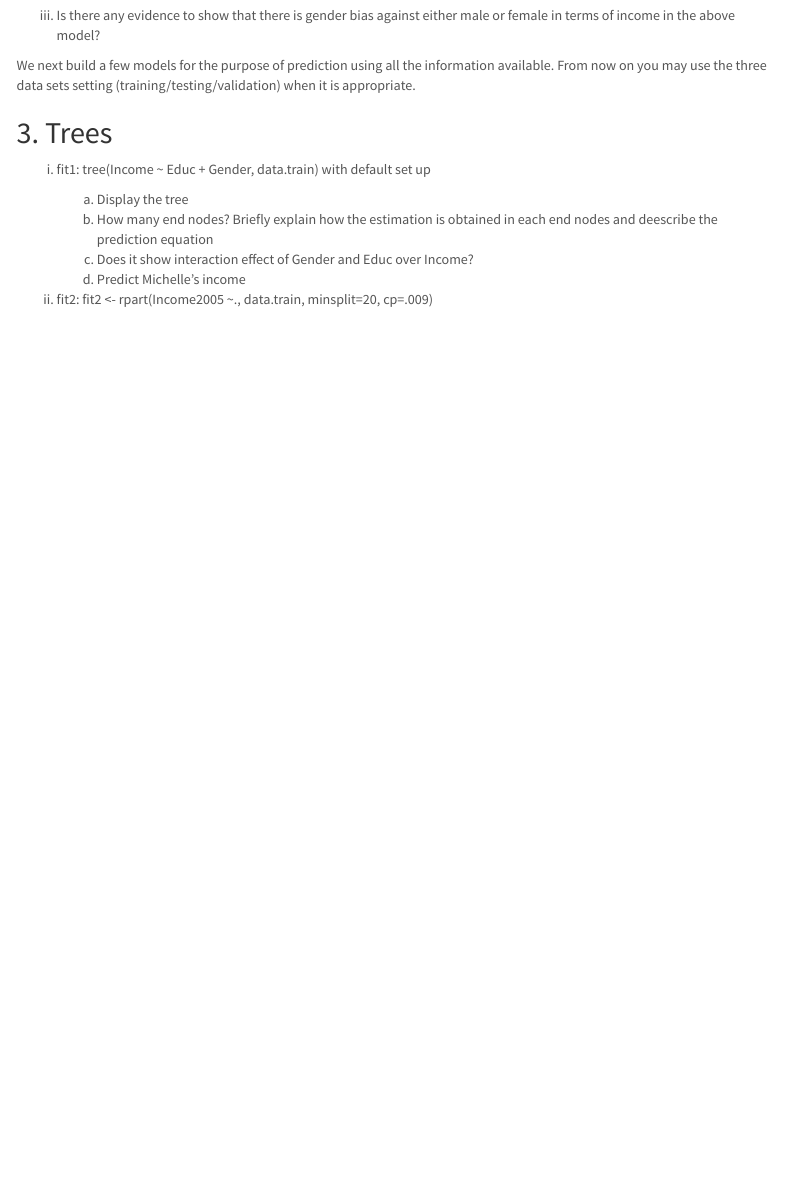
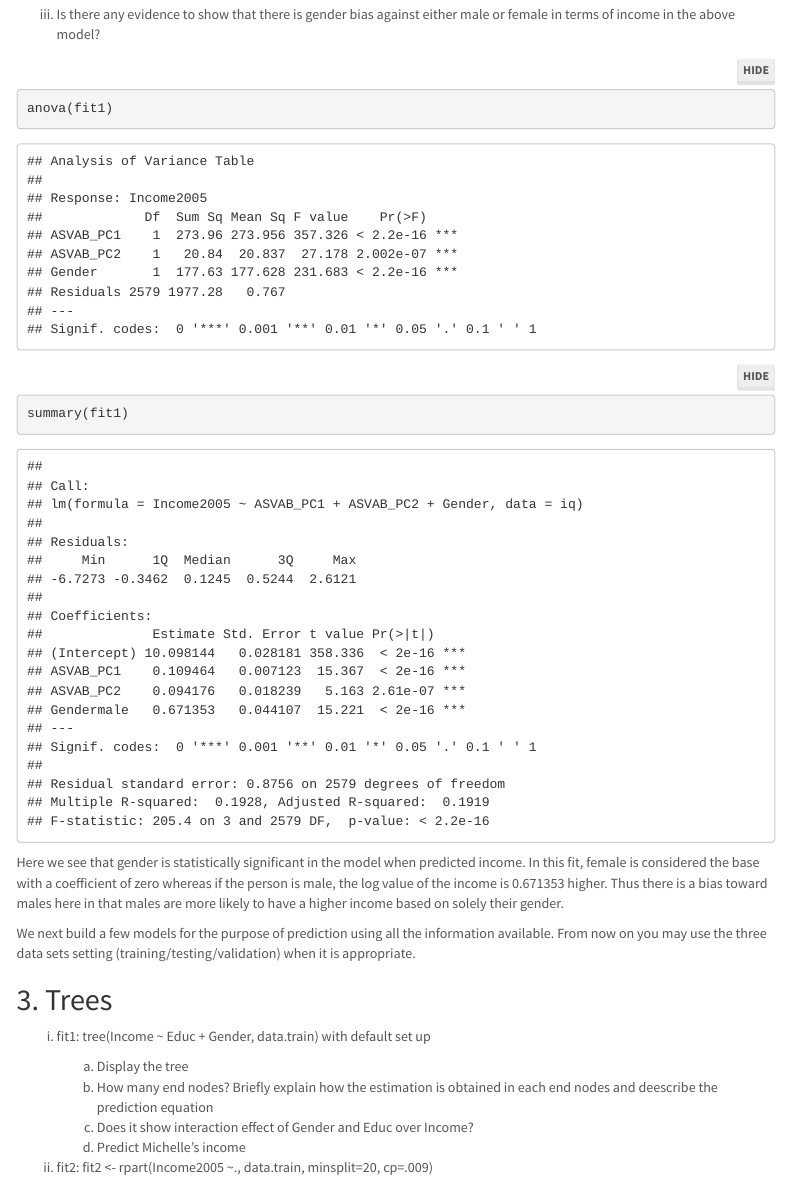
Before and after one commit to jessbrown27/STAT471-571, an R Markdown document (HW5/hw5_spr_2022.Rmd): the page in a window 1100 px wide, from 4880 px down before the commit and from 5520 px down after it, so that both start at the same text. Rendered offline with R 4.5, knitr and Pandoc, with nearby package versions; some code elsewhere in the file could not run offline; menus at the side of the page are left out; long lines of code are wrapped.

Commit message:
finish pca stuff

````diff
--- a/HW5/hw5_spr_2022.Rmd
+++ b/HW5/hw5_spr_2022.Rmd
@@ -241,6 +241,12 @@ In a linear model using ASVAB_PC1, ASVAB_PC2, and gender to predict Income, we c
 
 
 iii. Is there any evidence to show that there is gender bias against either male or female in terms of income in the above model?
+
+```{r}
+anova(fit1)
+summary(fit1)
+```
+Here we see that gender is statistically significant in the model when predicted income. In this fit, female is considered the base with a coefficient of zero whereas if the person is male, the log value of the income is 0.671353 higher. Thus there is a bias toward males here in that males are more likely to have a higher income based on solely their gender.
 
 
 We next build a few models for the purpose of prediction using all the information available. From now on you may use the three data sets setting (training/testing/validation) when it is appropriate.
````
Also changed, not shown: HW5/hw5_spr_2022.Rmd (2 more changed lines).
